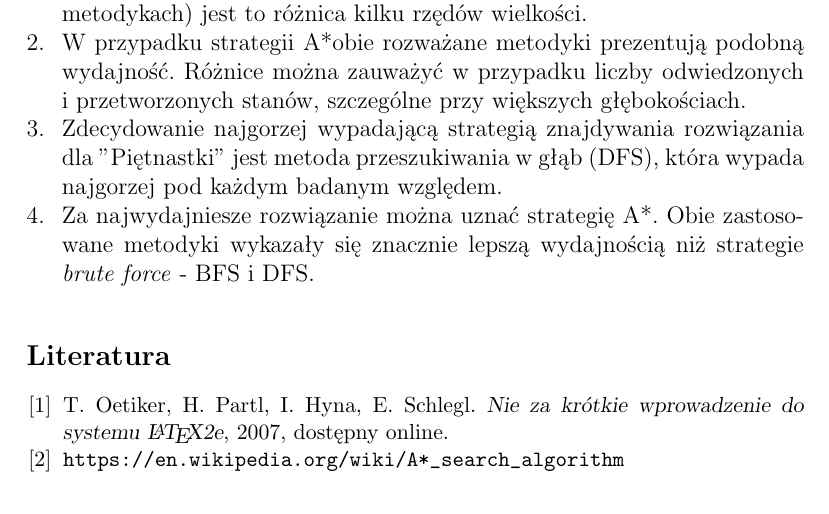
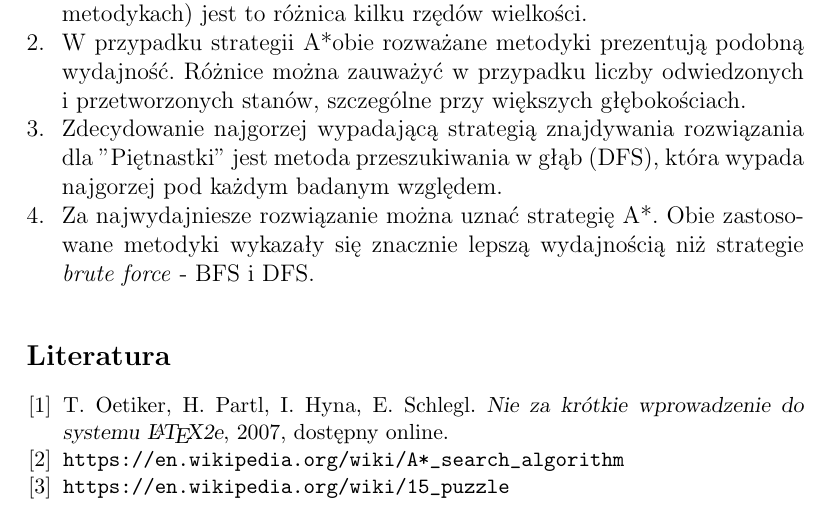
Before and after one commit to PawelBialek98/SISE, a LaTeX document (sprawozdanie/sprawozdanie.tex): part of page 12 of 12, cut so that both start at the same text. Compiled offline with pdfLaTeX.

Commit message:
dodano link

```diff
--- a/sprawozdanie/sprawozdanie.tex
+++ b/sprawozdanie/sprawozdanie.tex
@@ -172,6 +172,7 @@ Następnie program uruchamiany jest dla każdej układanki i wszystkich możliwy
     \textsl{Nie za krótkie wprowadzenie do systemu \LaTeX2e}, 2007, dostępny
     online.
   \bibitem{l2short} \url{https://en.wikipedia.org/wiki/A*_search_algorithm}
+  \bibitem{l2short} \url{https://en.wikipedia.org/wiki/15_puzzle}
 
 \end{thebibliography}
 \end{document}
```
